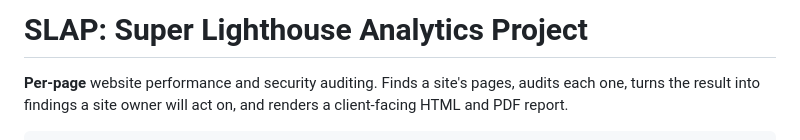
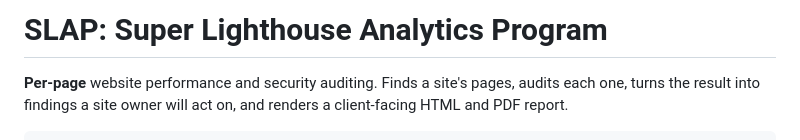
Before and after one commit to apwdoan/super-lighthouse-analytics-program, a Markdown page: README.md, the part around the change. Rendered like a GitHub page.

```diff
--- a/README.md
+++ b/README.md
@@ -1,4 +1,4 @@
-# SLAP: Super Lighthouse Analytics Project
+# SLAP: Super Lighthouse Analytics Program
 
 **Per-page** website performance and security auditing. Finds a site's pages,
 audits each one, turns the result into findings a site owner will act on, and
```
